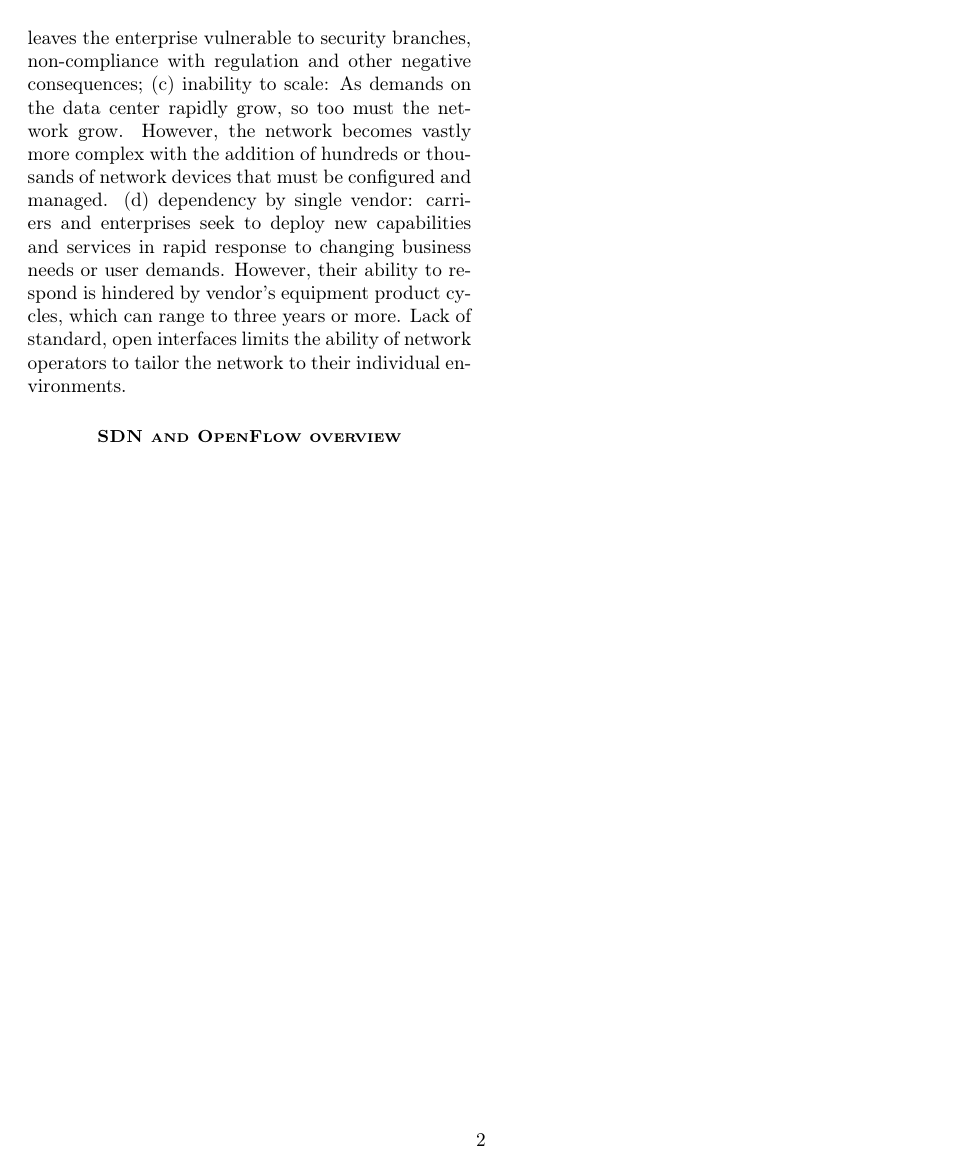
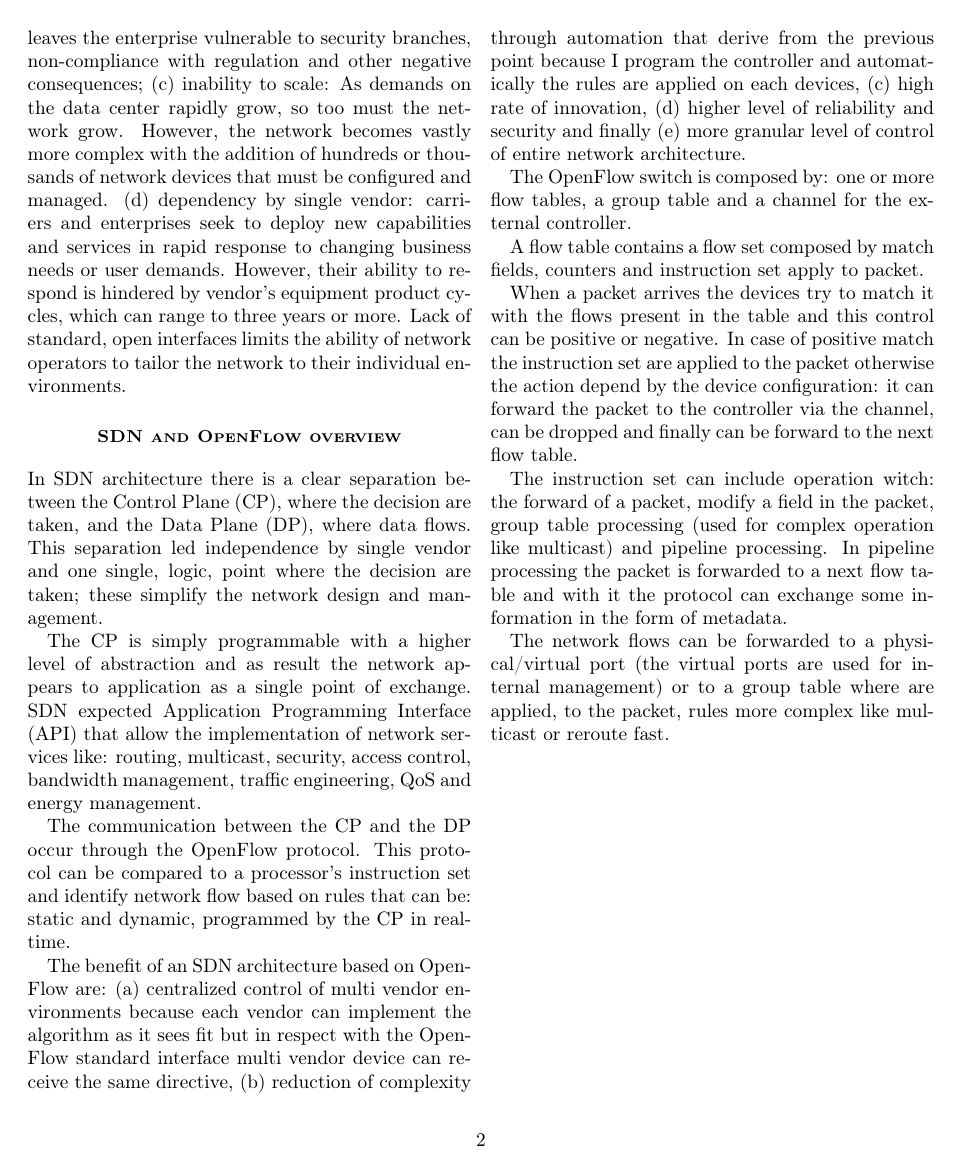
Before and after one commit to meneghinello-andrea/security-class-project, a LaTeX document (Paper/MasterDocument.tex, which reads Paper/Introduction/Introduction.tex): page 2 of 2. Compiled offline with pdfLaTeX.

Commit message:
Ultimata la sezione introduttiva del paper

```diff
--- a/Paper/Introduction/Introduction.tex
+++ b/Paper/Introduction/Introduction.tex
@@ -11,3 +11,21 @@ The needs of a new network architecture derive from these factors: (a) there was
 In addiction in today's networks these limitation were found: (a) complexity that leads to stasis: networking technology nowadays has consisted largely of discrete sets of protocols designed to connect hosts reliably over arbitrary distances, link speeds, and topologies. To meet business and technical needs over the last few decades, the industry has evolved networking protocols to deliver higher performance and reliability, broader connectivity, and more stringent security. Protocols tend to be defined in isolation, however, with each solving a specific problem and without the benefit of any fundamental abstractions. This has resulted in one of the primary limitations of today's networks: complexity. The static nature of networks is in stark contrast to the dynamic nature of today's server environment. In these the virtualization has greatly increased the number of hosts requiring network connectivity and fundamentally altered assumptions about the physical location of hosts. Prior to virtualization, applications resided on a single server and primarily exchanged traffic with select clients. Today, applications are distributed across multiple \ac{VM}, which exchange traffic flows with each other. \ac{VM} migrate to optimize and rebalance server workloads, causing the physical end points of existing flows to change (sometimes rapidly) over time. \ac{VM} migration challenges many aspects of traditional networking, from addressing schemes and name spaces to the basic notion of a segmented, routing-based design; (b) inconsistent policy: to implement a network wide policy, \ac{IT} may have to configure thousands of devices and mechanism. The complexity of today's network make it very difficult for \ac{IT} to apply consistent set of access, security, \ac{QoS} and other policies to increasingly mobile users, witch leaves the enterprise vulnerable to security branches, non-compliance with regulation and other negative consequences; (c) inability to scale: As demands on the data center rapidly grow, so too must the network grow. However, the network becomes vastly more complex with the addition of hundreds or thousands of network devices that must be configured and managed. (d) dependency by single vendor: carriers and enterprises seek to deploy new capabilities and services in rapid response to changing business needs or user demands. However, their ability to respond is hindered by vendor's equipment product cycles, which can range to three years or more. Lack of standard, open interfaces limits the ability of network operators to tailor the network to their individual environments.
 
 \section*{\small \textsc{\ac{SDN} and OpenFlow overview}}
+In \ac{SDN} architecture there is a clear separation between the \ac{CP}, where the decision are taken, and the \ac{DP}, where data flows. This separation led independence by single vendor and one single, logic, point where the decision are taken; these simplify the network design and management.
+
+The \ac{CP} is simply programmable with a higher level of abstraction and as result the network appears to application as a single point of exchange.
+\ac{SDN} expected \ac{API} that allow the implementation of network services like: routing, multicast, security, access control, bandwidth management, traffic engineering, \ac{QoS} and energy management.
+
+The communication between the \ac{CP} and the \ac{DP} occur through the OpenFlow protocol. This protocol can be compared to a processor's instruction set and identify network flow based on rules that can be: static and dynamic, programmed by the \ac{CP} in real-time.
+
+The benefit of an \ac{SDN} architecture based on OpenFlow are: (a) centralized control of multi vendor environments because each vendor can implement the algorithm as it sees fit but in respect with the OpenFlow standard interface multi vendor device can receive the same directive, (b) reduction of complexity through automation that derive from the previous point because I program the controller and automatically the rules are applied on each devices, (c) high rate of innovation, (d) higher level of reliability and security and finally (e) more granular level of control of entire network architecture.
+
+The OpenFlow switch is composed by: one or more flow tables, a group table and a channel for the external controller.
+
+A flow table contains a flow set composed by match fields, counters and instruction set apply to packet.
+
+When a packet arrives the devices try to match it with the flows present in the table and this control can be positive or negative. In case of positive match the instruction set are applied to the packet otherwise the action depend by the device configuration: it can forward the packet to the controller via the channel, can be dropped and finally can be forward to the next flow table.
+
+The instruction set can include operation witch: the forward of a packet, modify a field in the packet, group table processing (used for complex operation like multicast) and pipeline processing. In pipeline processing the packet is forwarded to a next flow table and with it the protocol can exchange some information in the form of metadata.
+
+The network flows can be forwarded to a physical/virtual port (the virtual ports are used for internal management) or to a group table where are applied, to the packet, rules more complex like multicast or reroute fast.
```
